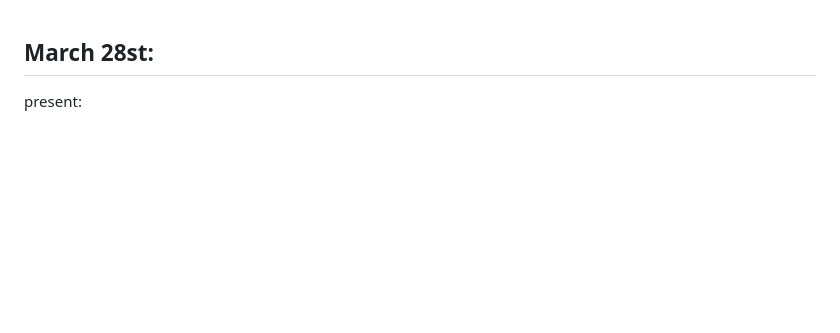
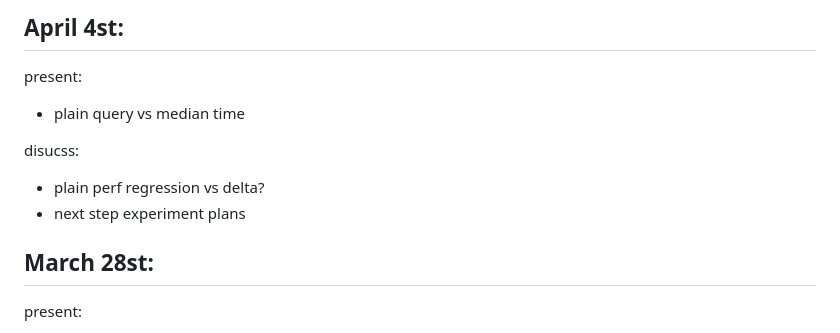
Before and after one commit to secure-foundations/mariposa, a Markdown page: doc/meetings.md, the part around the change. Rendered like a GitHub page; blank space fills up the shorter version.

```diff
--- a/doc/meetings.md
+++ b/doc/meetings.md
@@ -1,3 +1,12 @@
+## April 4st:
+
+present:
+* plain query vs median time
+
+disucss:
+* plain perf regression vs delta?
+* next step experiment plans
+
 ## March 28st:
 
 present:
```
